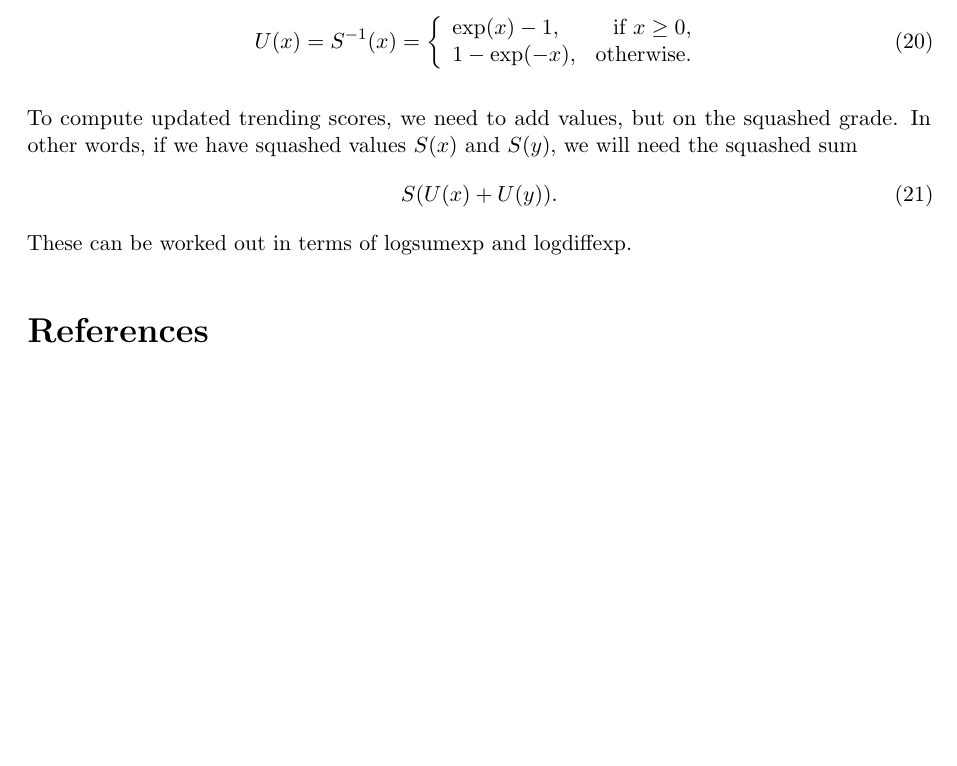
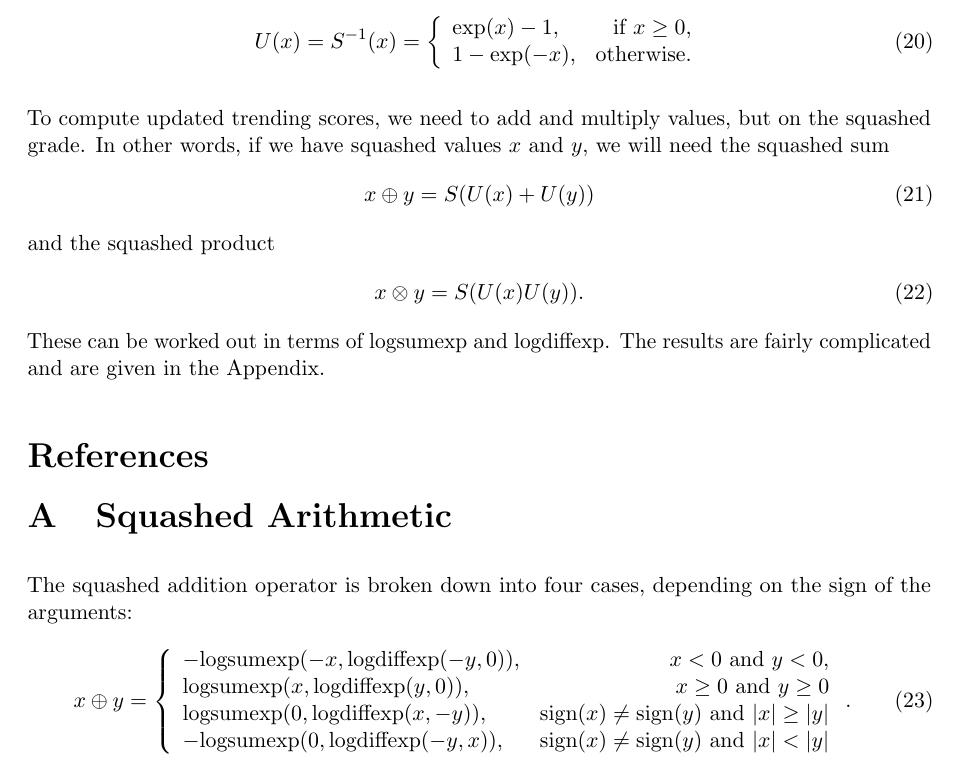
Before and after one commit to eggplantbren/SimpleTrending, a LaTeX document (tex/ms.tex): part of page 4 of 4, cut so that both start at the same text, the shorter picture padded with empty space. Compiled offline with pdfLaTeX.

Commit message:
Define squashed plus

```diff
--- a/tex/ms.tex
+++ b/tex/ms.tex
@@ -10,6 +10,7 @@
 \usepackage{natbib}
 \newcommand{\logsumexp}{\textnormal{logsumexp}}
 \newcommand{\logdiffexp}{\textnormal{logdiffexp}}
+\newcommand{\sign}{\textnormal{sign}}
 
 \title{The LBRY Trending Algorithm}
 \author{Brendon J. Brewer}
@@ -217,15 +218,38 @@ U(x) = S^{-1}(x) &=
     \right.
 \end{align}
 
-To compute updated trending scores, we need to add values, but on the
-squashed grade. In other words, if we have squashed values $S(x)$ and
-$S(y)$, we will need the squashed sum
+To compute updated trending scores, we need to add and multiply
+values, but on the
+squashed grade. In other words, if we have squashed values $x$ and
+$y$, we will need the squashed sum
 \begin{align}
-S(U(x) + U(y)).
+x \oplus y &= S(U(x) + U(y))
+\end{align}
+and the squashed product
+\begin{align}
+x \otimes y &= S(U(x)U(y)).
 \end{align}
 These can be worked out in terms of logsumexp and logdiffexp.
+The results are fairly complicated and are given in the Appendix.
+
 
 \bibliographystyle{plainnat}
 \bibliography{references.bib/references}
 
+\appendix
+\section{Squashed Arithmetic}
+The squashed addition operator is broken down into four cases, depending
+on the sign of the arguments:
+\begin{align}
+x \oplus y &= \left\{
+    \begin{array}{lr}
+   -\logsumexp(-x, \logdiffexp(-y, 0)),& x < 0~\textnormal{and}~y < 0, \\
+    \logsumexp(x, \logdiffexp(y, 0)),& x \geq 0~\textnormal{and}~y \geq 0 \\
+    \logsumexp(0, \logdiffexp(x, -y)), & \sign(x) \neq \sign(y)~\textnormal{and}~|x| \geq |y|\\
+    -\logsumexp(0, \logdiffexp(-y, x)), & \sign(x) \neq \sign(y)~\textnormal{and}~|x| < |y|
+    \end{array}
+\right. .
+\end{align}
+
+
 \end{document}
```
